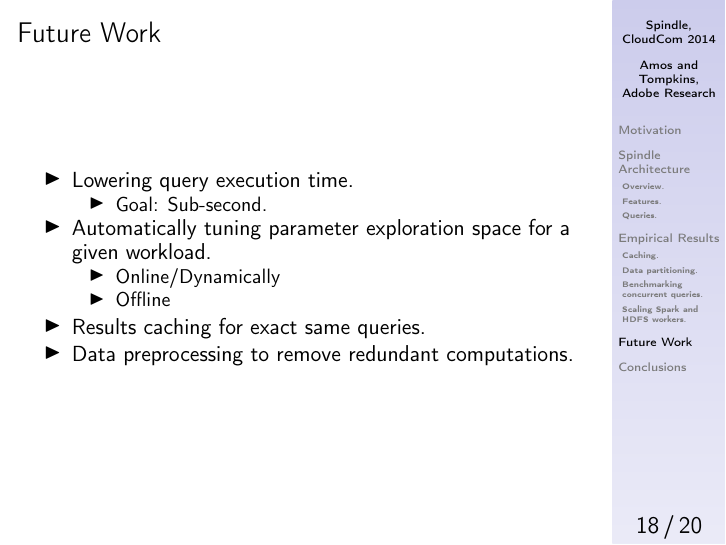
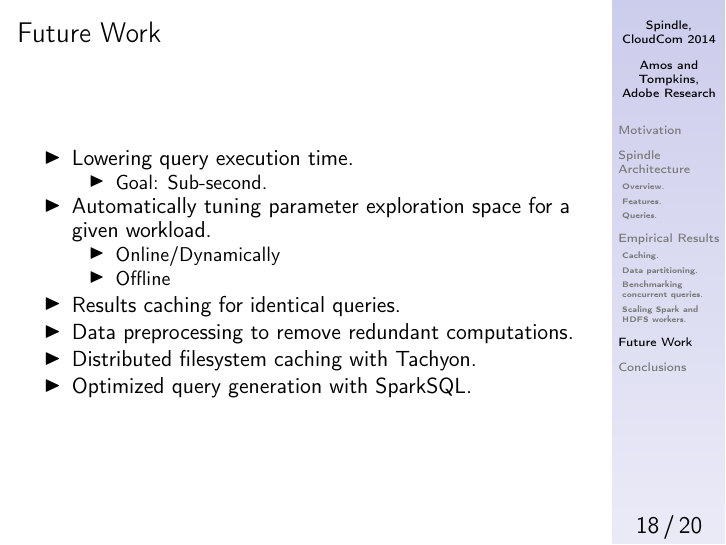
Before and after one commit to adobe-research/spindle, LaTeX slides (cloudcom-2014-presentation/cloudcom-pres.tex): page 68 of 75 before the commit and page 70 of 77 after it. Compiled offline with pdfLaTeX.

Commit message:
Add to future work.

```diff
--- a/cloudcom-2014-presentation/cloudcom-pres.tex
+++ b/cloudcom-2014-presentation/cloudcom-pres.tex
@@ -414,8 +414,10 @@
     \item<+-> Online/Dynamically
     \item<+-> Offline
     \end{itemize}
-  \item<+-> Results caching for exact same queries.
+  \item<+-> Results caching for identical queries.
   \item<+-> Data preprocessing to remove redundant computations.
+  \item<+-> Distributed filesystem caching with Tachyon.
+  \item<+-> Optimized query generation with SparkSQL.
   \end{itemize}
 }
 
```
